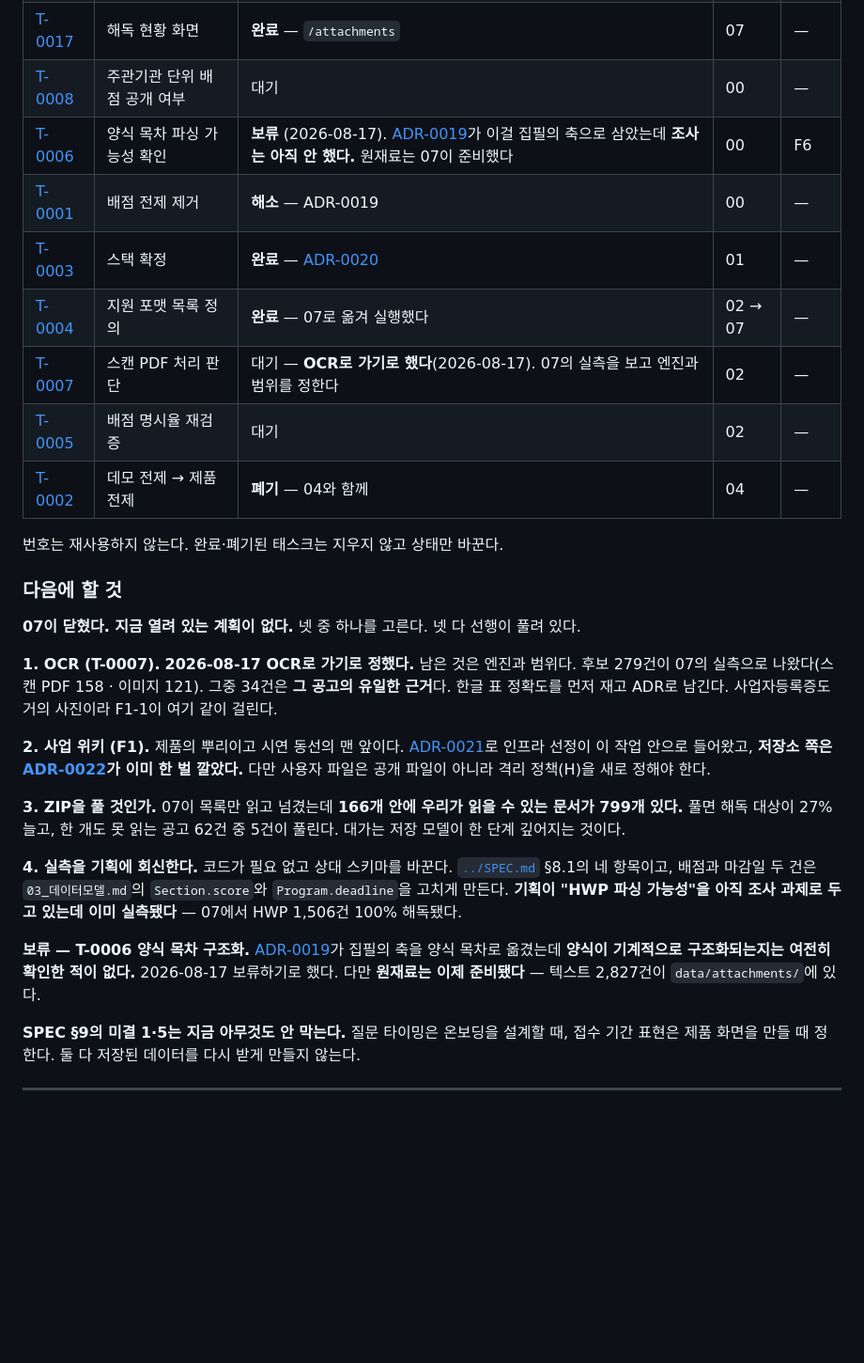
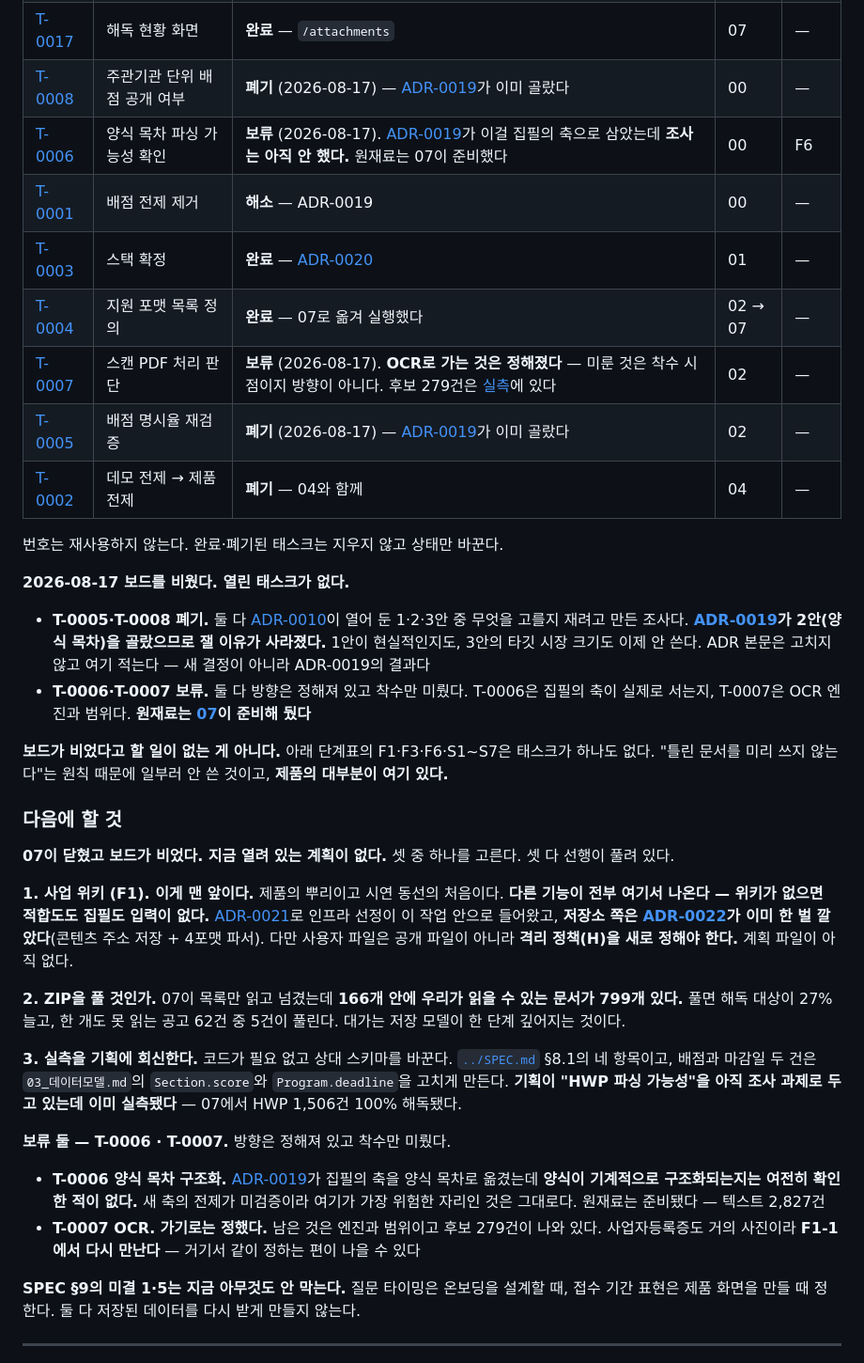
Before and after one commit to YASICJUNWOO/finnect-new, a Markdown page: docs/plan/README.md, the part around the change. Shown at 94% size. GitHub-like rendering; blank space fills up the shorter version.

```diff
--- a/docs/plan/README.md
+++ b/docs/plan/README.md
@@ -93,30 +93,38 @@ v2 기준으로 다시 잡았다. **계획 파일은 그 단계에 들어갈 때
 | [T-0015](07-첨부-내려받기와-해독.md#t-0015-첨부-저장-모델) | 첨부 저장 모델 | **완료** — [ADR-0022](../adr/0022-첨부-원본을-콘텐츠-주소로-로컬에-둔다.md) | 07 | — |
 | [T-0016](07-첨부-내려받기와-해독.md#t-0016-내려받기) | 내려받기 | **완료** | 07 | — |
 | [T-0017](07-첨부-내려받기와-해독.md#t-0017-해독-현황-화면) | 해독 현황 화면 | **완료** — `/attachments` | 07 | — |
-| [T-0008](00-미결-해소.md#t-0008-주관기관-단위-배점-공개-여부) | 주관기관 단위 배점 공개 여부 | 대기 | 00 | — |
+| [T-0008](00-미결-해소.md#t-0008-주관기관-단위-배점-공개-여부) | 주관기관 단위 배점 공개 여부 | **폐기** (2026-08-17) — [ADR-0019](../adr/0019-집필의-축을-양식으로.md)가 이미 골랐다 | 00 | — |
 | [T-0006](00-미결-해소.md#t-0006-양식-목차-파싱-가능성-확인) | 양식 목차 파싱 가능성 확인 | **보류** (2026-08-17). [ADR-0019](../adr/0019-집필의-축을-양식으로.md)가 이걸 집필의 축으로 삼았는데 **조사는 아직 안 했다.** 원재료는 07이 준비했다 | 00 | F6 |
 | [T-0001](00-미결-해소.md#t-0001-배점-전제-제거) | 배점 전제 제거 | **해소** — ADR-0019 | 00 | — |
 | [T-0003](01-기반.md#t-0003-스택-확정) | 스택 확정 | **완료** — [ADR-0020](../adr/0020-스택-확정.md) | 01 | — |
 | [T-0004](07-첨부-내려받기와-해독.md#t-0004-지원-포맷-목록-정의) | 지원 포맷 목록 정의 | **완료** — 07로 옮겨 실행했다 | 02 → 07 | — |
-| [T-0007](02-수집과-추출.md#t-0007-스캔-pdf-처리-판단) | 스캔 PDF 처리 판단 | 대기 — **OCR로 가기로 했다**(2026-08-17). 07의 실측을 보고 엔진과 범위를 정한다 | 02 | — |
-| [T-0005](02-수집과-추출.md#t-0005-배점-명시율-재검증) | 배점 명시율 재검증 | 대기 | 02 | — |
+| [T-0007](02-수집과-추출.md#t-0007-스캔-pdf-처리-판단) | 스캔 PDF 처리 판단 | **보류** (2026-08-17). **OCR로 가는 것은 정해졌다** — 미룬 것은 착수 시점이지 방향이 아니다. 후보 279건은 [실측](../adr/evidence/2026-08-17-첨부-해독-실측.md)에 있다 | 02 | — |
+| [T-0005](02-수집과-추출.md#t-0005-배점-명시율-재검증) | 배점 명시율 재검증 | **폐기** (2026-08-17) — [ADR-0019](../adr/0019-집필의-축을-양식으로.md)가 이미 골랐다 | 02 | — |
 | [T-0002](04-화면.md#t-0002-데모-전제--제품-전제) | 데모 전제 → 제품 전제 | **폐기** — 04와 함께 | 04 | — |
 
 번호는 재사용하지 않는다. 완료·폐기된 태스크는 지우지 않고 상태만 바꾼다.
 
+**2026-08-17 보드를 비웠다. 열린 태스크가 없다.**
+
+- **T-0005·T-0008 폐기.** 둘 다 [ADR-0010](../adr/0010-배점-전제-폐기.md)이 열어 둔 1·2·3안 중 무엇을 고를지 재려고 만든 조사다. **[ADR-0019](../adr/0019-집필의-축을-양식으로.md)가 2안(양식 목차)을 골랐으므로 잴 이유가 사라졌다.** 1안이 현실적인지도, 3안의 타깃 시장 크기도 이제 안 쓴다. ADR 본문은 고치지 않고 여기 적는다 — 새 결정이 아니라 ADR-0019의 결과다
+- **T-0006·T-0007 보류.** 둘 다 방향은 정해져 있고 착수만 미뤘다. T-0006은 집필의 축이 실제로 서는지, T-0007은 OCR 엔진과 범위다. **원재료는 [07](07-첨부-내려받기와-해독.md)이 준비해 뒀다**
+
+**보드가 비었다고 할 일이 없는 게 아니다.** 아래 단계표의 F1·F3·F6·S1~S7은 태스크가 하나도 없다. "틀린 문서를 미리 쓰지 않는다"는 원칙 때문에 일부러 안 쓴 것이고, **제품의 대부분이 여기 있다.**
+
 ### 다음에 할 것
 
-**07이 닫혔다. 지금 열려 있는 계획이 없다.** 넷 중 하나를 고른다. 넷 다 선행이 풀려 있다.
+**07이 닫혔고 보드가 비었다. 지금 열려 있는 계획이 없다.** 셋 중 하나를 고른다. 셋 다 선행이 풀려 있다.
 
-**1. OCR (T-0007).** **2026-08-17 OCR로 가기로 정했다.** 남은 것은 엔진과 범위다. 후보 279건이 07의 실측으로 나왔다(스캔 PDF 158 · 이미지 121). 그중 34건은 **그 공고의 유일한 근거**다. 한글 표 정확도를 먼저 재고 ADR로 남긴다. 사업자등록증도 거의 사진이라 F1-1이 여기 같이 걸린다.
+**1. 사업 위키 (F1). 이게 맨 앞이다.** 제품의 뿌리이고 시연 동선의 처음이다. **다른 기능이 전부 여기서 나온다 — 위키가 없으면 적합도도 집필도 입력이 없다.** [ADR-0021](../adr/0021-인프라-선정을-미룬다.md)로 인프라 선정이 이 작업 안으로 들어왔고, **저장소 쪽은 [ADR-0022](../adr/0022-첨부-원본을-콘텐츠-주소로-로컬에-둔다.md)가 이미 한 벌 깔았다**(콘텐츠 주소 저장 + 4포맷 파서). 다만 사용자 파일은 공개 파일이 아니라 **격리 정책(H)을 새로 정해야 한다.** 계획 파일이 아직 없다.
 
-**2. 사업 위키 (F1).** 제품의 뿌리이고 시연 동선의 맨 앞이다. [ADR-0021](../adr/0021-인프라-선정을-미룬다.md)로 인프라 선정이 이 작업 안으로 들어왔고, **저장소 쪽은 [ADR-0022](../adr/0022-첨부-원본을-콘텐츠-주소로-로컬에-둔다.md)가 이미 한 벌 깔았다.** 다만 사용자 파일은 공개 파일이 아니라 격리 정책(H)을 새로 정해야 한다.
+**2. ZIP을 풀 것인가.** 07이 목록만 읽고 넘겼는데 **166개 안에 우리가 읽을 수 있는 문서가 799개 있다.** 풀면 해독 대상이 27% 늘고, 한 개도 못 읽는 공고 62건 중 5건이 풀린다. 대가는 저장 모델이 한 단계 깊어지는 것이다.
 
-**3. ZIP을 풀 것인가.** 07이 목록만 읽고 넘겼는데 **166개 안에 우리가 읽을 수 있는 문서가 799개 있다.** 풀면 해독 대상이 27% 늘고, 한 개도 못 읽는 공고 62건 중 5건이 풀린다. 대가는 저장 모델이 한 단계 깊어지는 것이다.
+**3. 실측을 기획에 회신한다.** 코드가 필요 없고 상대 스키마를 바꾼다. [`../SPEC.md`](../SPEC.md) §8.1의 네 항목이고, 배점과 마감일 두 건은 `03_데이터모델.md`의 `Section.score`와 `Program.deadline`을 고치게 만든다. **기획이 "HWP 파싱 가능성"을 아직 조사 과제로 두고 있는데 이미 실측됐다** — 07에서 HWP 1,506건 100% 해독됐다.
 
-**4. 실측을 기획에 회신한다.** 코드가 필요 없고 상대 스키마를 바꾼다. [`../SPEC.md`](../SPEC.md) §8.1의 네 항목이고, 배점과 마감일 두 건은 `03_데이터모델.md`의 `Section.score`와 `Program.deadline`을 고치게 만든다. **기획이 "HWP 파싱 가능성"을 아직 조사 과제로 두고 있는데 이미 실측됐다** — 07에서 HWP 1,506건 100% 해독됐다.
+**보류 둘 — T-0006 · T-0007.** 방향은 정해져 있고 착수만 미뤘다.
 
-**보류 — T-0006 양식 목차 구조화.** [ADR-0019](../adr/0019-집필의-축을-양식으로.md)가 집필의 축을 양식 목차로 옮겼는데 **양식이 기계적으로 구조화되는지는 여전히 확인한 적이 없다.** 2026-08-17 보류하기로 했다. 다만 **원재료는 이제 준비됐다** — 텍스트 2,827건이 `data/attachments/`에 있다.
+- **T-0006 양식 목차 구조화.** [ADR-0019](../adr/0019-집필의-축을-양식으로.md)가 집필의 축을 양식 목차로 옮겼는데 **양식이 기계적으로 구조화되는지는 여전히 확인한 적이 없다.** 새 축의 전제가 미검증이라 여기가 가장 위험한 자리인 것은 그대로다. 원재료는 준비됐다 — 텍스트 2,827건
+- **T-0007 OCR.** **가기로는 정했다.** 남은 것은 엔진과 범위이고 후보 279건이 나와 있다. 사업자등록증도 거의 사진이라 **F1-1에서 다시 만난다** — 거기서 같이 정하는 편이 나을 수 있다
 
 **SPEC §9의 미결 1·5는 지금 아무것도 안 막는다.** 질문 타이밍은 온보딩을 설계할 때, 접수 기간 표현은 제품 화면을 만들 때 정한다. 둘 다 저장된 데이터를 다시 받게 만들지 않는다.
 
```
Also changed, not shown: docs/plan/00-미결-해소.md (+5 -1 lines), docs/plan/02-수집과-추출.md (+15 -2 lines).
